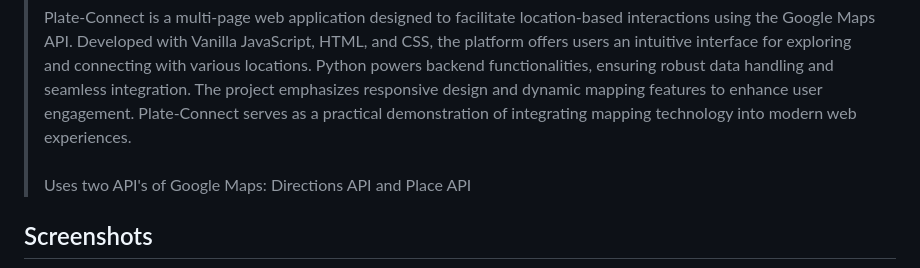
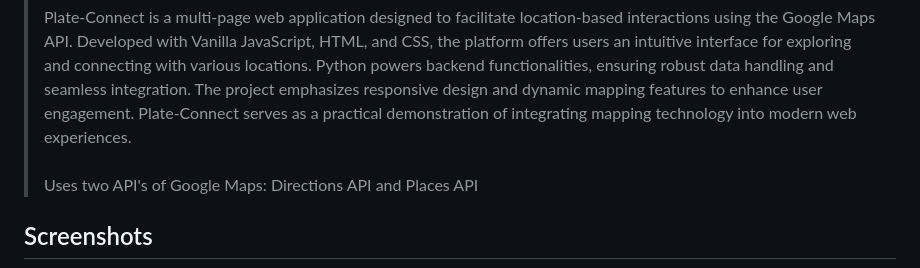
Before and after one commit to adyan5786/Plate-Connect, a Markdown page: README.md, the part around the change printed below. Drawn GitHub-style.

```diff
--- a/README.md
+++ b/README.md
@@ -4,7 +4,7 @@
 > <br><br>
 > Plate-Connect is a multi-page web application designed to facilitate location-based interactions using the Google Maps API. Developed with Vanilla JavaScript, HTML, and CSS, the platform offers users an intuitive interface for exploring and connecting with various locations. Python powers backend functionalities, ensuring robust data handling and seamless integration. The project emphasizes responsive design and dynamic mapping features to enhance user engagement. Plate-Connect serves as a practical demonstration of integrating mapping technology into modern web experiences.
 > <br><br>
-> Uses two API's of Google Maps: Directions API and Place API
+> Uses two API's of Google Maps: Directions API and Places API
 
 ## Screenshots
 ![Home Page](Resources/Screenshots%20and%20Demo%20Video/Home%20Page.png)
```
Also changed, not shown: other parts of README.md (+1 -1 lines).
